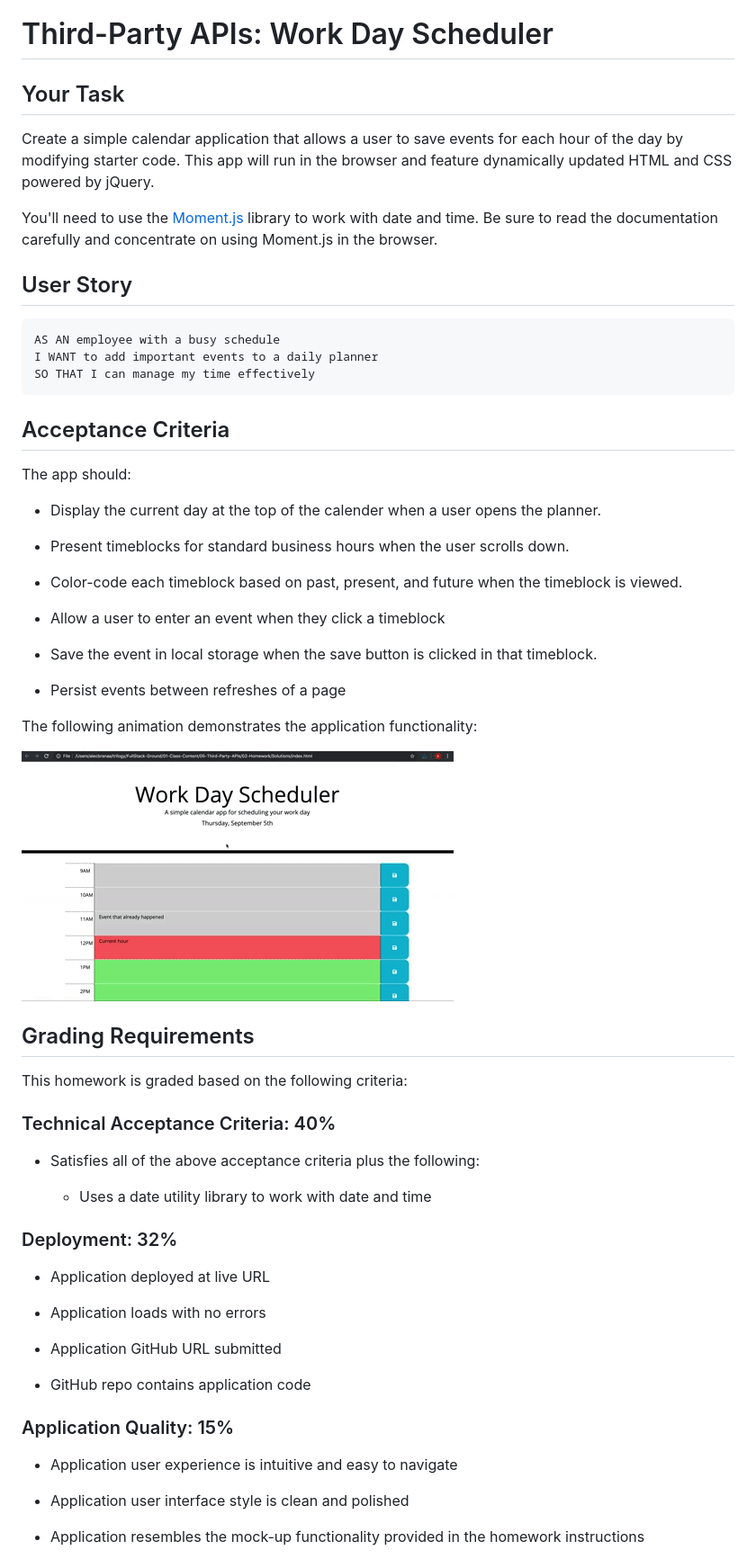
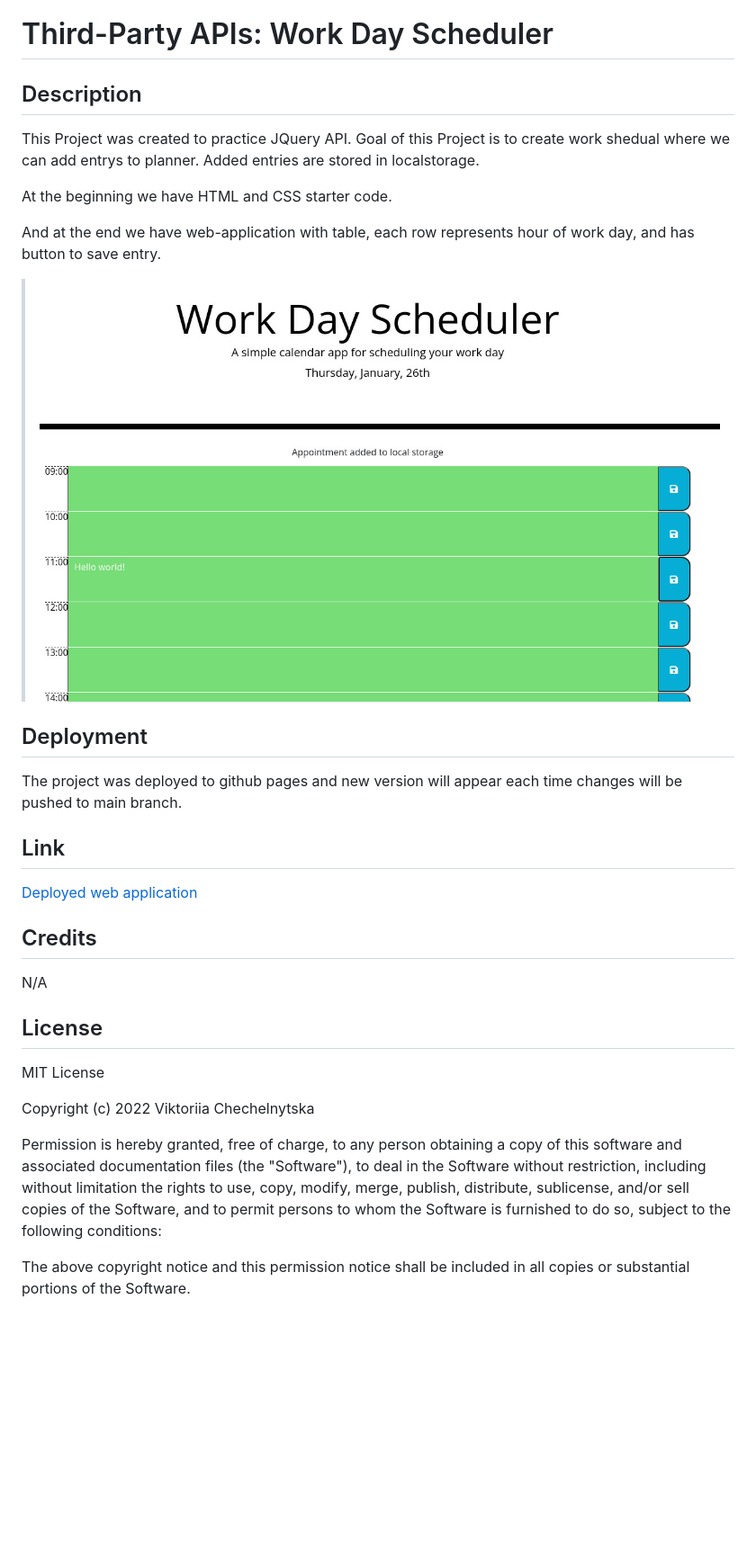
Before and after one commit to MarilynWho/daily-planner, a Markdown page: README.md, the part around the change printed below. Shown: that part at 90% size. Drawn GitHub-style; pictures changed too: images/screenshot.jpg (added); blank space fills up the shorter version.

````diff
--- a/README.md
+++ b/README.md
@@ -1,65 +1,42 @@
 # Third-Party APIs: Work Day Scheduler
 
-## Your Task
+## Description
 
-Create a simple calendar application that allows a user to save events for each hour of the day by modifying starter code. This app will run in the browser and feature dynamically updated HTML and CSS powered by jQuery.
+This Project was created to practice JQuery API.
+Goal of this Project is to create work shedual where we can add entrys to planner.
+Added entries are stored in localstorage.
 
-You'll need to use the [Moment.js](https://momentjs.com/) library to work with date and time. Be sure to read the documentation carefully and concentrate on using Moment.js in the browser.
+At the beginning we have HTML and CSS starter code.
 
-## User Story
+And at the end we have web-application with table, each row represents hour of work day, and has button to save entry.
 
-```md
-AS AN employee with a busy schedule
-I WANT to add important events to a daily planner
-SO THAT I can manage my time effectively
-```
+> ![Example of the working page](./images/screenshot.jpg)
 
-## Acceptance Criteria
+## Deployment
 
-The app should:
+The project was deployed to github pages and new version will appear each time changes will be pushed to main branch.
 
-* Display the current day at the top of the calender when a user opens the planner.
+## Link
 
-* Present timeblocks for standard business hours when the user scrolls down.
+[Deployed web application](https://marilynwho.github.io/daily-planner/)
 
-* Color-code each timeblock based on past, present, and future when the timeblock is viewed.
+## Credits
 
-* Allow a user to enter an event when they click a timeblock
+N/A
 
-* Save the event in local storage when the save button is clicked in that timeblock.
+## License
 
-* Persist events between refreshes of a page
+MIT License
 
-The following animation demonstrates the application functionality:
+Copyright (c) 2022 Viktoriia Chechelnytska
 
-![A user clicks on slots on the color-coded calendar and edits the events.](./images/05-third-party-apis-homework-demo.gif)
+Permission is hereby granted, free of charge, to any person obtaining a copy
+of this software and associated documentation files (the "Software"), to deal
+in the Software without restriction, including without limitation the rights
+to use, copy, modify, merge, publish, distribute, sublicense, and/or sell
+copies of the Software, and to permit persons to whom the Software is
+furnished to do so, subject to the following conditions:
 
+The above copyright notice and this permission notice shall be included in all
+copies or substantial portions of the Software.
 
-## Grading Requirements
-
-This homework is graded based on the following criteria:
-
-### Technical Acceptance Criteria: 40%
-
-* Satisfies all of the above acceptance criteria plus the following:
-
-  * Uses a date utility library to work with date and time
-
-### Deployment: 32%
-
-* Application deployed at live URL
-
-* Application loads with no errors
-
-* Application GitHub URL submitted
-
-* GitHub repo contains application code
-
-### Application Quality: 15%
-
-* Application user experience is intuitive and easy to navigate
-
-* Application user interface style is clean and polished
-
-* Application resembles the mock-up functionality provided in the homework instructions
-
````
Also changed, not shown: other parts of README.md (+7 -22 lines), 1 other file.
